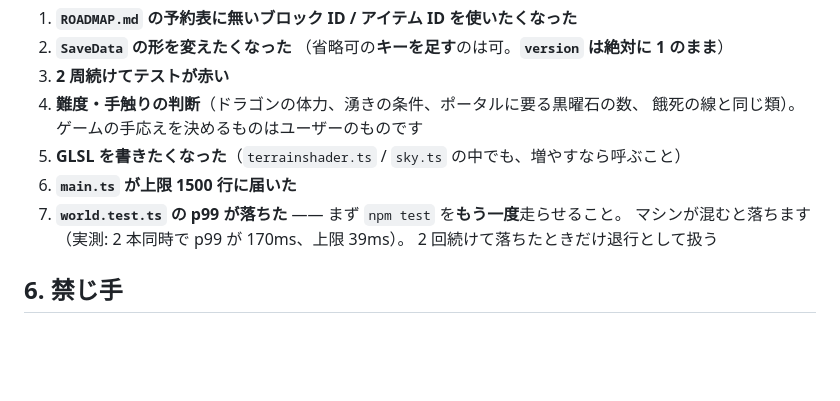
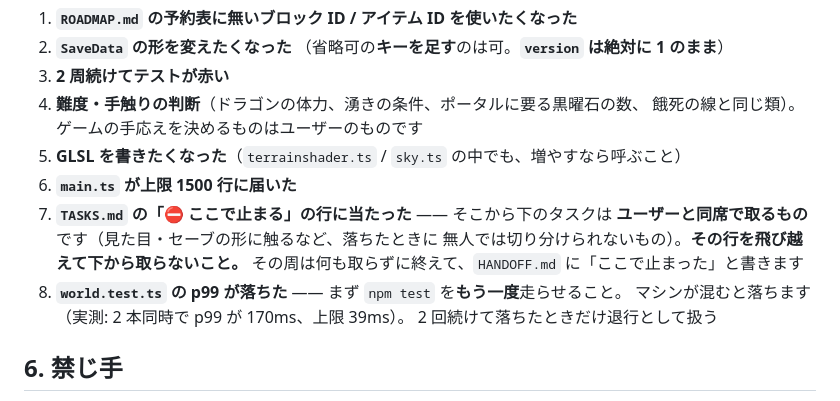
Before and after one commit to Kousei102/voxel-sandbox, a Markdown page: LOOP.md, the part around the change. Rendered like a GitHub page; blank space fills up the shorter version.

```diff
--- a/LOOP.md
+++ b/LOOP.md
@@ -84,7 +84,11 @@ npm test                       # 始める前に緑であることを確かめ
    餓死の線と同じ類）。ゲームの手応えを決めるものはユーザーのものです
 5. **GLSL を書きたくなった**（`terrainshader.ts` / `sky.ts` の中でも、増やすなら呼ぶこと）
 6. **`main.ts` が上限 1500 行に届いた**
-7. **`world.test.ts` の p99 が落ちた** —— まず `npm test` を**もう一度**走らせること。
+7. **`TASKS.md` の「⛔ ここで止まる」の行に当たった** —— そこから下のタスクは
+   **ユーザーと同席で取るもの**です（見た目・セーブの形に触るなど、落ちたときに
+   無人では切り分けられないもの）。**その行を飛び越えて下から取らないこと。**
+   その周は何も取らずに終えて、`HANDOFF.md` に「ここで止まった」と書きます
+8. **`world.test.ts` の p99 が落ちた** —— まず `npm test` を**もう一度**走らせること。
    マシンが混むと落ちます（実測: 2 本同時で p99 が 170ms、上限 39ms）。
    2 回続けて落ちたときだけ退行として扱う
 
```
Also changed, not shown: TASKS.md (+22 -8 lines).
